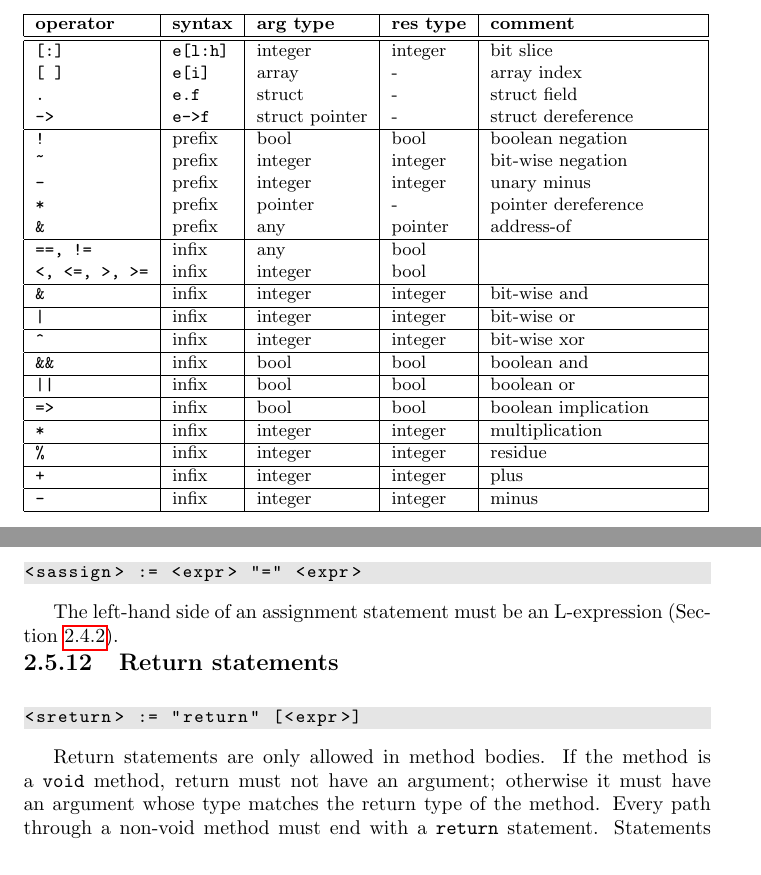
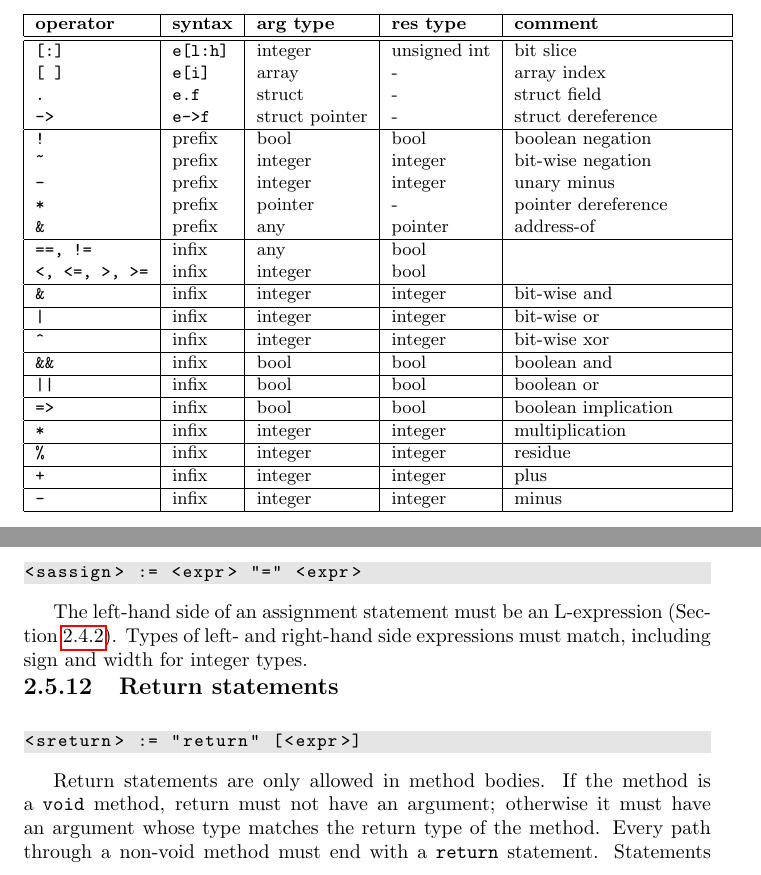
Before and after one commit to apd2/tsl, a LaTeX thesis (design/reference/tsl2.tex): two parts of pages 15 and 21 of 29, joined at a grey line, cut so that both start at the same text. Compiled offline with pdfLaTeX.

Commit message:
type safety clarifications

```diff
--- a/design/reference/tsl2.tex
+++ b/design/reference/tsl2.tex
@@ -708,7 +708,7 @@ Table~\ref{t:ops} in the order of decreasing precedence.
     {\bf operator}                   & {\bf syntax} & {\bf arg type} & {\bf res type} & {\bf comment} \\
     \hline
     \hline
-    {\tt[:]}                         & {\tt e[l:h]} & integer        & integer        & bit slice \\
+    {\tt[:]}                         & {\tt e[l:h]} & integer        & unsigned int   & bit slice \\
     {\tt[~]}                         & {\tt e[i]}   & array          & -              & array index \\
     {\tt.}                           & {\tt e.f}    & struct         & -              & struct field \\
     {\tt\verb=->=}                   & {\tt\verb=e->f=}  & struct pointer & -              & struct dereference \\
@@ -1123,7 +1123,9 @@ arguments~\ref{s:r:method} must be L-expressions~\ref{s:r:lexpr}.
 \end{bnflisting}
 
 The left-hand side of an assignment statement must be an
-L-expression (Section~\ref{s:r:lexpr}).
+L-expression (Section~\ref{s:r:lexpr}).  Types of left-
+and right-hand side expressions must match, including sign
+and width for integer types.
 
 \subsection{Return statements}\label{s:r:return}
 
```
